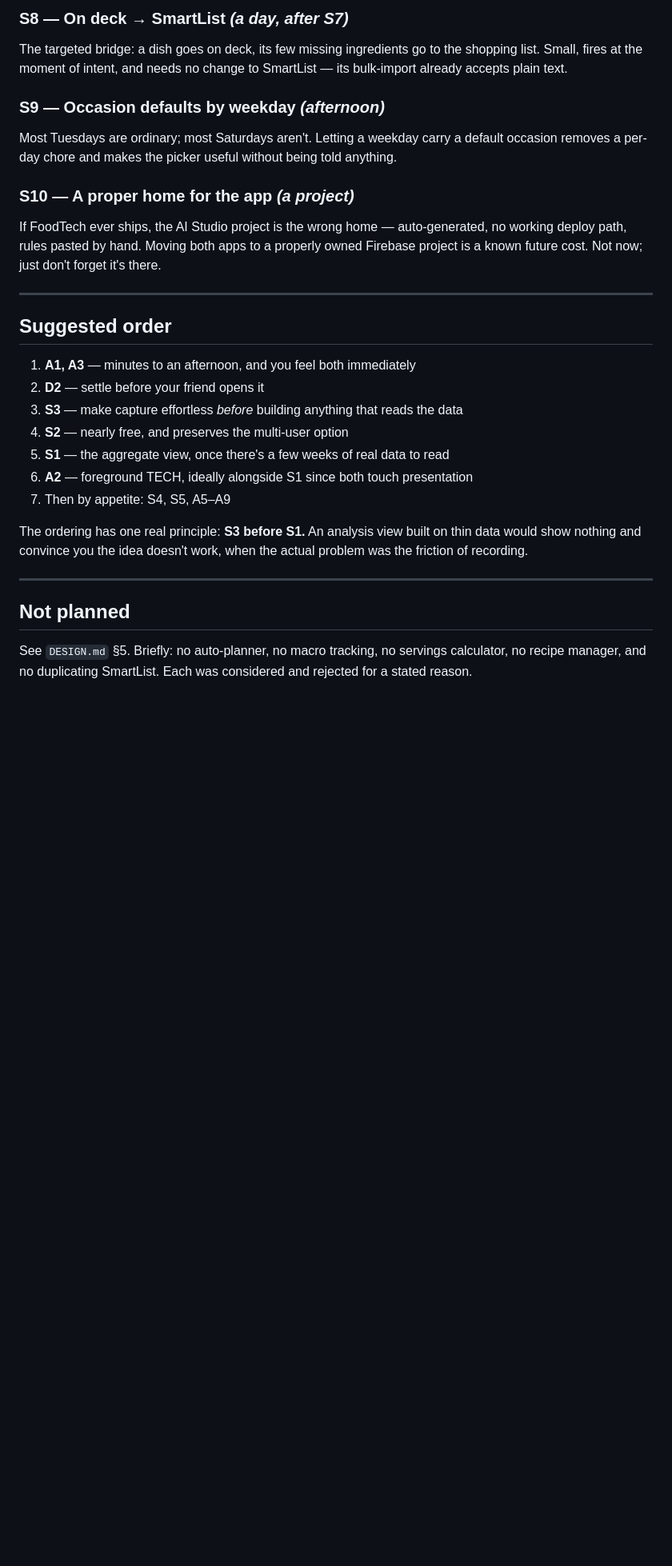
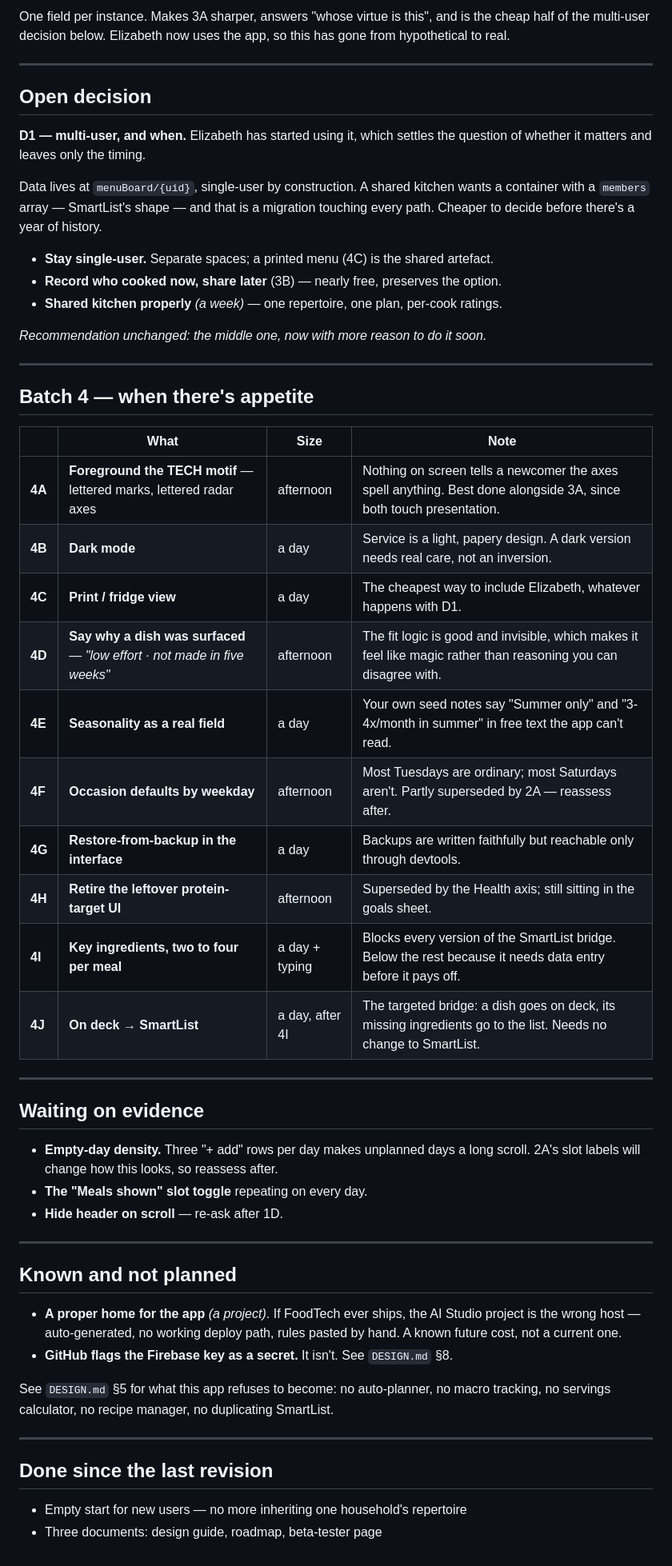
Before and after one commit to gonzopunk/Food-Tech, a Markdown page: ROADMAP.md, the part around one of its changes. Shown at 80% size. Drawn GitHub-style; blank space fills up the shorter version.

```diff
--- a/ROADMAP.md
+++ b/ROADMAP.md
@@ -121,42 +143,68 @@ unentered fields are how good features die.
-### S8 — On deck → SmartList *(a day, after S7)*
-
-The targeted bridge: a dish goes on deck, its few missing ingredients go to the
-shopping list. Small, fires at the moment of intent, and needs no change to
-SmartList — its bulk-import already accepts plain text.
-
-### S9 — Occasion defaults by weekday *(afternoon)*
-
-Most Tuesdays are ordinary; most Saturdays aren't. Letting a weekday carry a
-default occasion removes a per-day chore and makes the picker useful without
-being told anything.
-
-### S10 — A proper home for the app *(a project)*
-
-If FoodTech ever ships, the AI Studio project is the wrong home — auto-generated,
-no working deploy path, rules pasted by hand. Moving both apps to a properly
-owned Firebase project is a known future cost. Not now; just don't forget it's
-there.
+One field per instance. Makes 3A sharper, answers "whose virtue is this", and is
+the cheap half of the multi-user decision below. Elizabeth now uses the app, so
+this has gone from hypothetical to real.
 
 ---
 
-## Suggested order
+## Open decision
 
-1. **A1, A3** — minutes to an afternoon, and you feel both immediately
-2. **D2** — settle before your friend opens it
-3. **S3** — make capture effortless *before* building anything that reads the data
-4. **S2** — nearly free, and preserves the multi-user option
-5. **S1** — the aggregate view, once there's a few weeks of real data to read
-6. **A2** — foreground TECH, ideally alongside S1 since both touch presentation
-7. Then by appetite: S4, S5, A5–A9
+**D1 — multi-user, and when.** Elizabeth has started using it, which settles the
+question of whether it matters and leaves only the timing.
 
-The ordering has one real principle: **S3 before S1.** An analysis view built on
-thin data would show nothing and convince you the idea doesn't work, when the
-actual problem was the friction of recording.
+Data lives at `menuBoard/{uid}`, single-user by construction. A shared kitchen
+wants a container with a `members` array — SmartList's shape — and that is a
+migration touching every path. Cheaper to decide before there's a year of
+history.
+
+- **Stay single-user.** Separate spaces; a printed menu (4C) is the shared
+  artefact.
+- **Record who cooked now, share later** (3B) — nearly free, preserves the option.
+- **Shared kitchen properly** *(a week)* — one repertoire, one plan, per-cook
+  ratings.
+
+*Recommendation unchanged: the middle one, now with more reason to do it soon.*
 
 ---
 
-## Not planned
+## Batch 4 — when there's appetite
 
-See `DESIGN.md` §5. Briefly: no auto-planner, no macro tracking, no servings
-calculator, no recipe manager, and no duplicating SmartList. Each was considered
-and rejected for a stated reason.
+| | What | Size | Note |
+| --- | --- | --- | --- |
+| **4A** | **Foreground the TECH motif** — lettered marks, lettered radar axes | afternoon | Nothing on screen tells a newcomer the axes spell anything. Best done alongside 3A, since both touch presentation. |
+| **4B** | **Dark mode** | a day | Service is a light, papery design. A dark version needs real care, not an inversion. |
+| **4C** | **Print / fridge view** | a day | The cheapest way to include Elizabeth, whatever happens with D1. |
+| **4D** | **Say why a dish was surfaced** — *"low effort · not made in five weeks"* | afternoon | The fit logic is good and invisible, which makes it feel like magic rather than reasoning you can disagree with. |
+| **4E** | **Seasonality as a real field** | a day | Your own seed notes say "Summer only" and "3-4x/month in summer" in free text the app can't read. |
+| **4F** | **Occasion defaults by weekday** | afternoon | Most Tuesdays are ordinary; most Saturdays aren't. Partly superseded by 2A — reassess after. |
+| **4G** | **Restore-from-backup in the interface** | a day | Backups are written faithfully but reachable only through devtools. |
+| **4H** | **Retire the leftover protein-target UI** | afternoon | Superseded by the Health axis; still sitting in the goals sheet. |
+| **4I** | **Key ingredients, two to four per meal** | a day + typing | Blocks every version of the SmartList bridge. Below the rest because it needs data entry before it pays off. |
+| **4J** | **On deck → SmartList** | a day, after 4I | The targeted bridge: a dish goes on deck, its missing ingredients go to the list. Needs no change to SmartList. |
+
+---
+
+## Waiting on evidence
+
+- **Empty-day density.** Three "+ add" rows per day makes unplanned days a long
+  scroll. 2A's slot labels will change how this looks, so reassess after.
+- **The "Meals shown" slot toggle** repeating on every day.
+- **Hide header on scroll** — re-ask after 1D.
+
+---
+
+## Known and not planned
+
+- **A proper home for the app** *(a project)*. If FoodTech ever ships, the AI
+  Studio project is the wrong host — auto-generated, no working deploy path,
+  rules pasted by hand. A known future cost, not a current one.
+- **GitHub flags the Firebase key as a secret.** It isn't. See `DESIGN.md` §8.
+
+See `DESIGN.md` §5 for what this app refuses to become: no auto-planner, no macro
+tracking, no servings calculator, no recipe manager, no duplicating SmartList.
+
+---
+
+## Done since the last revision
+
+- Empty start for new users — no more inheriting one household's repertoire
+- Three documents: design guide, roadmap, beta-tester page
```
Also changed, not shown: other parts of ROADMAP.md (+115 -93 lines), DESIGN.md (+28 -1 lines).
